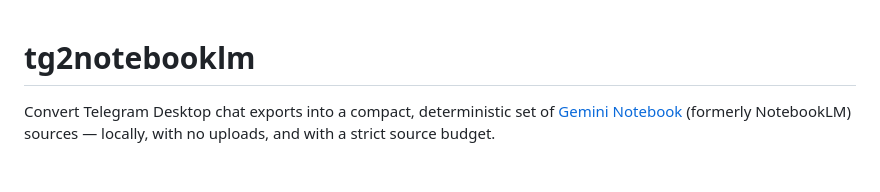
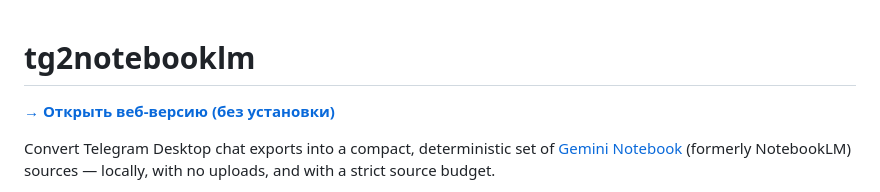
Before and after one commit to oleg494/tg2notebooklm, a Markdown page: README.md, the part around the change. Drawn GitHub-style; blank space fills up the shorter version.

Commit message:
docs(readme): link web edition at the top

```diff
--- a/README.md
+++ b/README.md
@@ -1,4 +1,6 @@
 # tg2notebooklm
+
+**[→ Открыть веб-версию (без установки)](https://oleg494.github.io/tg2notebooklm/)**
 
 Convert Telegram Desktop chat exports into a compact, deterministic set of
 [Gemini Notebook](https://notebooklm.google.com/) (formerly NotebookLM) sources — locally, with no uploads, and with a strict source budget.
```
